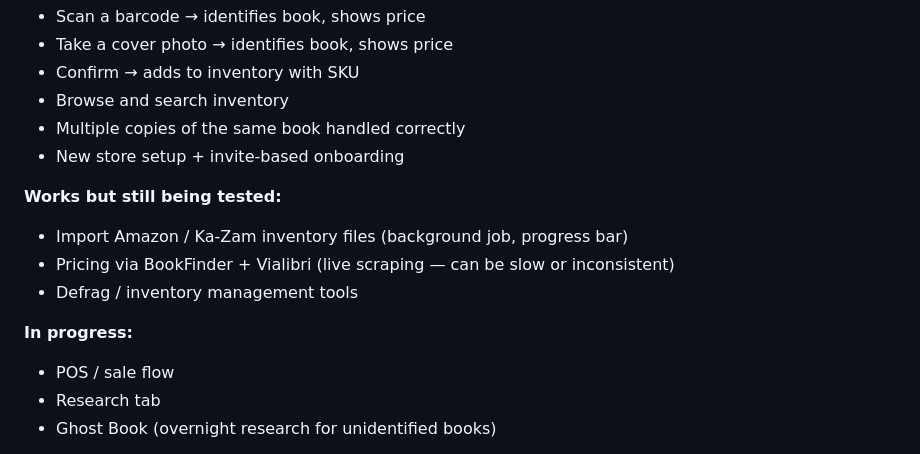
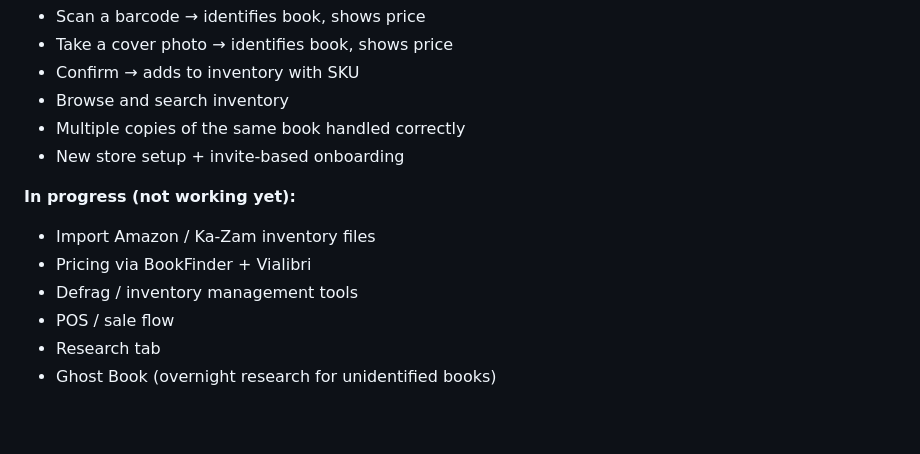
Before and after one commit to AstroCatimus/gibson, a Markdown page: README.md, the part around the change. GitHub-like rendering; blank space fills up the shorter version.

Commit message:
Move imports, pricing, defrag to in progress

```diff
--- a/README.md
+++ b/README.md
@@ -92,12 +92,10 @@ The backend auto-reloads when you pull new code (`--reload` flag handles it).
 - Multiple copies of the same book handled correctly
 - New store setup + invite-based onboarding
 
-**Works but still being tested:**
-- Import Amazon / Ka-Zam inventory files (background job, progress bar)
-- Pricing via BookFinder + Vialibri (live scraping — can be slow or inconsistent)
+**In progress (not working yet):**
+- Import Amazon / Ka-Zam inventory files
+- Pricing via BookFinder + Vialibri
 - Defrag / inventory management tools
-
-**In progress:**
 - POS / sale flow
 - Research tab
 - Ghost Book (overnight research for unidentified books)
```
